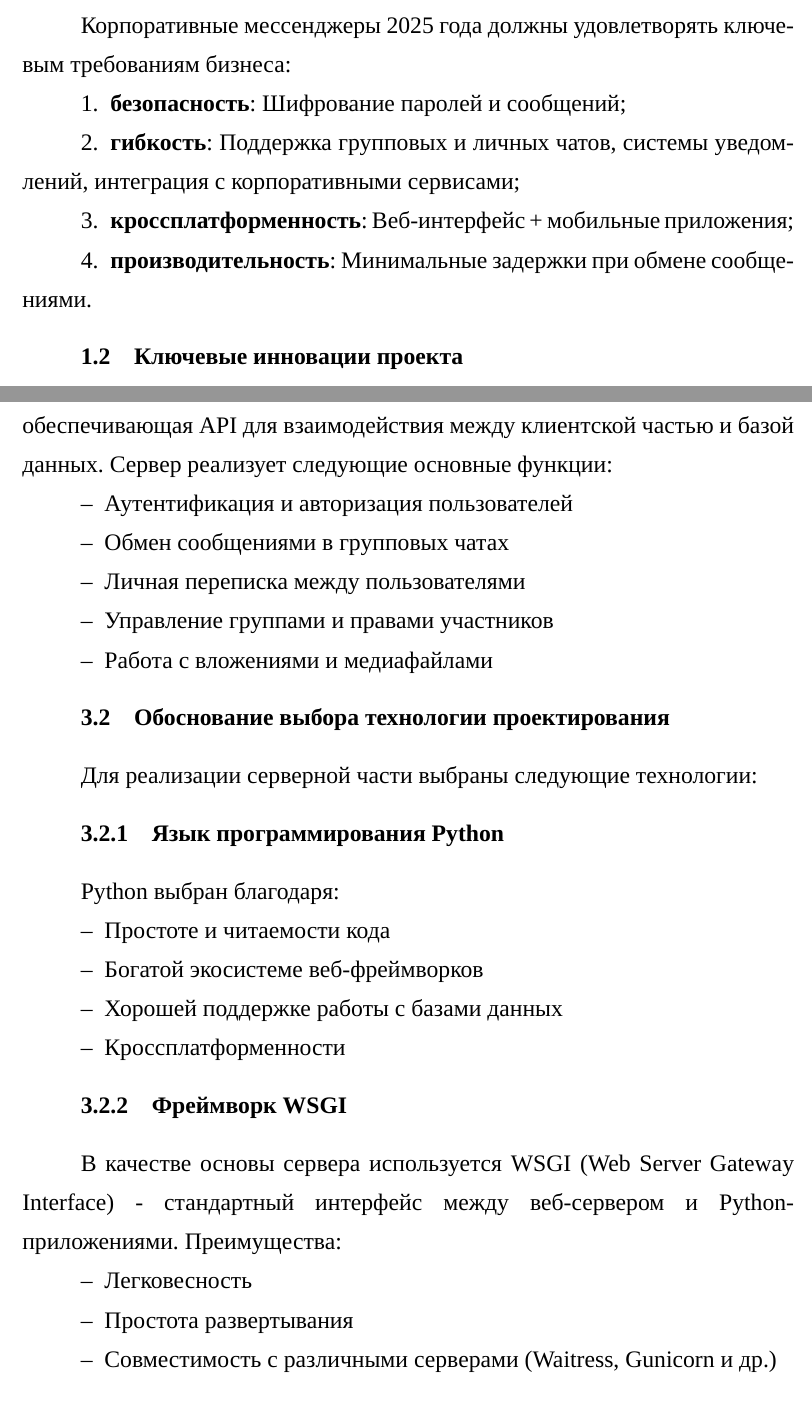
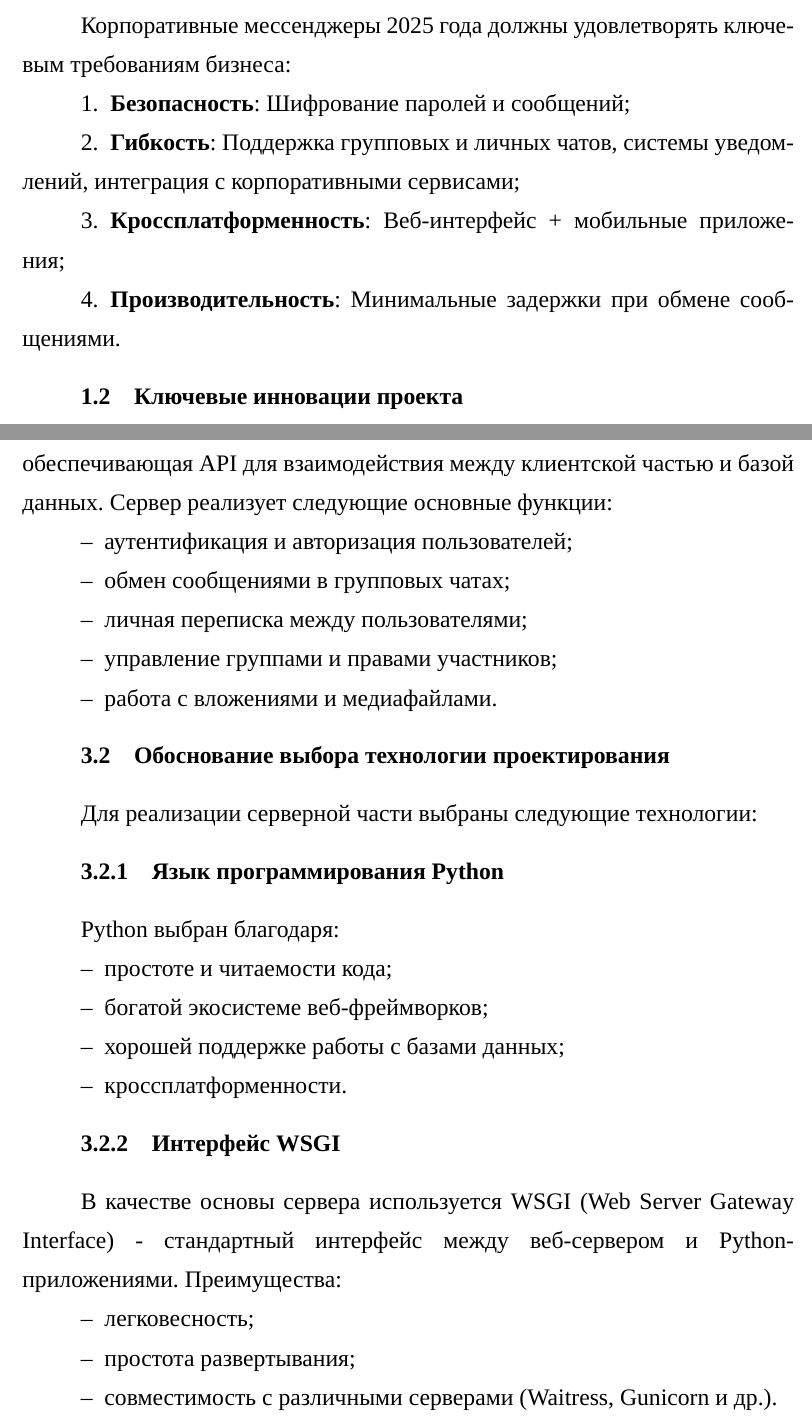
Before and after one commit to cubema1evich/documentation, a LaTeX document (Practice/Practice_doc/main.tex, which reads Practice/Practice_doc/Анализ.tex, Practice/Practice_doc/ТехПроект.tex): two parts of pages 6 and 19 of 31, joined at a grey line, cut so that both start at the same text. Compiled offline with XeLaTeX; a missing font is replaced by an installed copy or a similar font.

Commit message:
Исправил ошибки в списках

```diff
--- a/Practice/Practice_doc/Анализ.tex
+++ b/Practice/Practice_doc/Анализ.tex
@@ -37,10 +37,10 @@ Slack и MS Teams ушли с российского рынка, а западн
 Корпоративные мессенджеры 2025 года должны удовлетворять ключевым требованиям бизнеса:
 
 \begin{enumerate}
-	\item \textbf{безопасность}: Шифрование паролей и сообщений;
-	\item \textbf{гибкость}: Поддержка групповых и личных чатов, системы уведомлений, интеграция с корпоративными сервисами;
-	\item \textbf{кроссплатформенность}: Веб-интерфейс + мобильные приложения;
-	\item \textbf{производительность}: Минимальные задержки при обмене сообщениями.
+	\item \textbf{Безопасность}: Шифрование паролей и сообщений;
+	\item \textbf{Гибкость}: Поддержка групповых и личных чатов, системы уведомлений, интеграция с корпоративными сервисами;
+	\item \textbf{Кроссплатформенность}: Веб-интерфейс + мобильные приложения;
+	\item \textbf{Производительность}: Минимальные задержки при обмене сообщениями.
 \end{enumerate}
 
 \subsection{Ключевые инновации проекта}
--- a/Practice/Practice_doc/ТехПроект.tex
+++ b/Practice/Practice_doc/ТехПроект.tex
@@ -3,11 +3,11 @@
 
 Разрабатывается серверная часть веб-приложения для чат-платформы, обеспечивающая API для взаимодействия между клиентской частью и базой данных. Сервер реализует следующие основные функции:
 \begin{itemize}
-	\item Аутентификация и авторизация пользователей
-	\item Обмен сообщениями в групповых чатах
-	\item Личная переписка между пользователями
-	\item Управление группами и правами участников
-	\item Работа с вложениями и медиафайлами
+	\item аутентификация и авторизация пользователей;
+	\item обмен сообщениями в групповых чатах;
+	\item личная переписка между пользователями;
+	\item управление группами и правами участников;
+	\item работа с вложениями и медиафайлами.
 \end{itemize}
 
 \subsection{Обоснование выбора технологии проектирования}
@@ -18,19 +18,19 @@
 
 Python выбран благодаря:
 \begin{itemize}
-	\item Простоте и читаемости кода
-	\item Богатой экосистеме веб-фреймворков
-	\item Хорошей поддержке работы с базами данных
-	\item Кроссплатформенности
+	\item простоте и читаемости кода;
+	\item богатой экосистеме веб-фреймворков;
+	\item хорошей поддержке работы с базами данных;
+	\item кроссплатформенности.
 \end{itemize}
 
-\subsubsection{Фреймворк WSGI}
+\subsubsection{Интерфейс WSGI}
 
 В качестве основы сервера используется WSGI (Web Server Gateway Interface) - стандартный интерфейс между веб-сервером и Python-приложениями. Преимущества:
 \begin{itemize}
-	\item Легковесность
-	\item Простота развертывания
-	\item Совместимость с различными серверами (Waitress, Gunicorn и др.)
+	\item легковесность;
+	\item простота развертывания;
+	\item совместимость с различными серверами (Waitress, Gunicorn и др.).
 \end{itemize}
 
 \subsubsection{База данных SQLite}
```
Also changed, not shown: Practice/Practice_doc/ТехПроект.tex (44 more changed lines), 1 other file.
